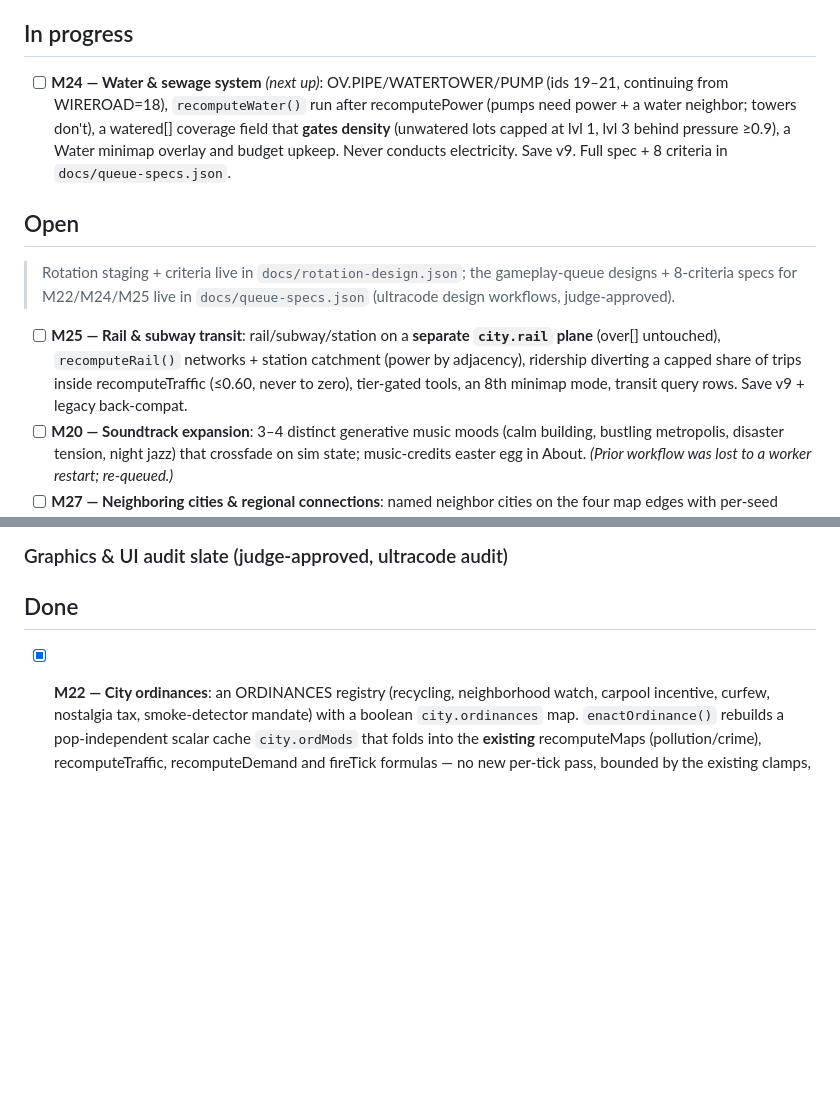
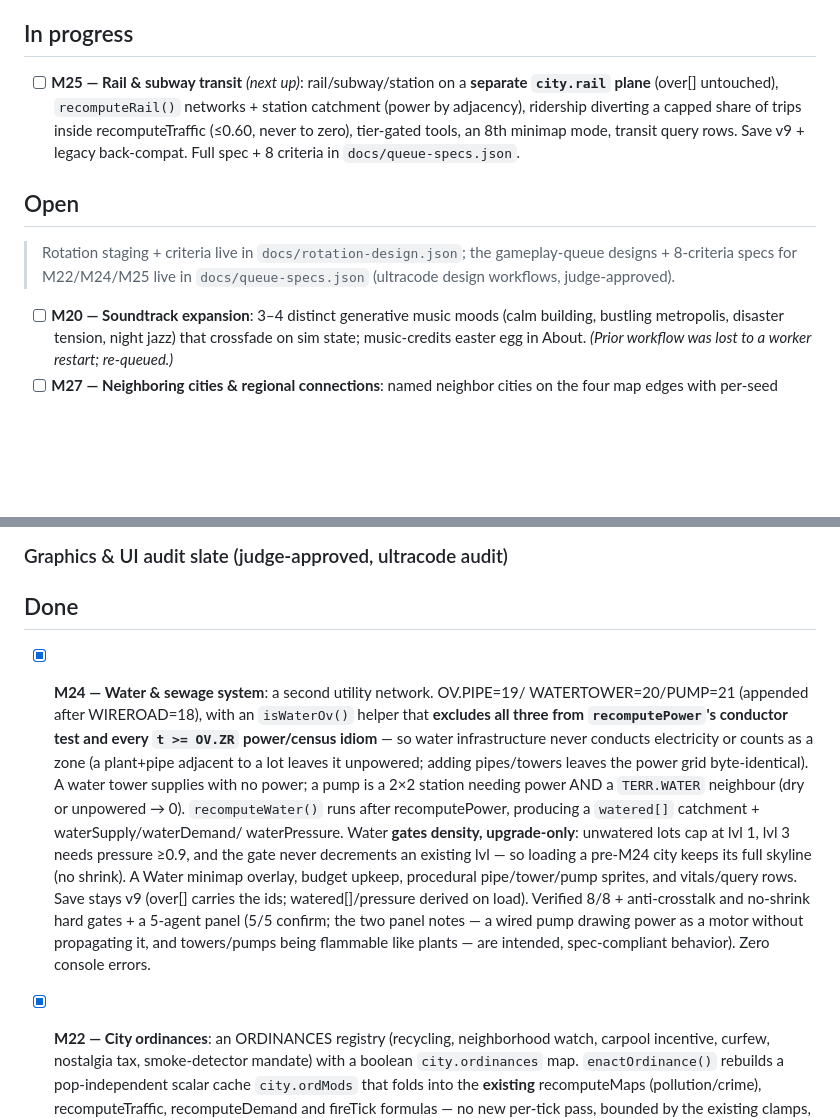
Before and after one commit to MS-707/Sim-City-99, a Markdown page: MILESTONES.md, 2 parts joined by grey strips. Drawn GitHub-style; blank space fills up the shorter version.

Commit message:
M24 done: water/sewage shipped & verified; queue M25 (rail) next
Marked M24 done — water towers/pumps/pipes gating zone density, anti-crosstalk
with power (isWaterOv excludes the 3 ids from conducts()/>=OV.ZR), upgrade-only
gate (no skyline shrink). The M24 checkpoint (9f241c2) passed verify 8/8 + panel
5/5 with no fixes needed. Shipped to the artifact. Promoted M25 rail/subway.

Co-Authored-By: Claude Opus 4.8 <noreply@anthropic.com>
Claude-Session: https://claude.ai/code/session_01MQQTz3CLc2yGxXS3ZYFU83

```diff
--- a/MILESTONES.md
+++ b/MILESTONES.md
@@ -6,13 +6,12 @@ Queue policy: keep at least 5 open improvements at all times.
 
 ## In progress
 
-- [ ] **M24 — Water & sewage system** *(next up)*: OV.PIPE/WATERTOWER/PUMP (ids
-  19–21, continuing from WIREROAD=18), `recomputeWater()` run after
-  recomputePower (pumps need power + a water neighbor; towers don't), a
-  watered[] coverage field that **gates density** (unwatered lots capped at lvl
-  1, lvl 3 behind pressure ≥0.9), a Water minimap overlay and budget upkeep.
-  Never conducts electricity. Save v9. Full spec + 8 criteria in
-  `docs/queue-specs.json`.
+- [ ] **M25 — Rail & subway transit** *(next up)*: rail/subway/station on a
+  **separate `city.rail` plane** (over[] untouched), `recomputeRail()` networks +
+  station catchment (power by adjacency), ridership diverting a capped share of
+  trips inside recomputeTraffic (≤0.60, never to zero), tier-gated tools, an 8th
+  minimap mode, transit query rows. Save v9 + legacy back-compat. Full spec + 8
+  criteria in `docs/queue-specs.json`.
 
 ## Open
 
@@ -20,11 +19,6 @@ Queue policy: keep at least 5 open improvements at all times.
 > gameplay-queue designs + 8-criteria specs for M22/M24/M25 live in
 > `docs/queue-specs.json` (ultracode design workflows, judge-approved).
 
-- [ ] **M25 — Rail & subway transit**: rail/subway/station on a **separate
-  `city.rail` plane** (over[] untouched), `recomputeRail()` networks + station
-  catchment (power by adjacency), ridership diverting a capped share of trips
-  inside recomputeTraffic (≤0.60, never to zero), tier-gated tools, an 8th
-  minimap mode, transit query rows. Save v9 + legacy back-compat.
 - [ ] **M20 — Soundtrack expansion**: 3–4 distinct generative music moods
   (calm building, bustling metropolis, disaster tension, night jazz) that
   crossfade on sim state; music-credits easter egg in About. *(Prior workflow
@@ -56,6 +50,25 @@ Queue policy: keep at least 5 open improvements at all times.
 
 
 ## Done
+
+- [x] **M24 — Water & sewage system**: a second utility network. OV.PIPE=19/
+  WATERTOWER=20/PUMP=21 (appended after WIREROAD=18), with an `isWaterOv()`
+  helper that **excludes all three from `recomputePower`'s conductor test and
+  every `t >= OV.ZR` power/census idiom** — so water infrastructure never
+  conducts electricity or counts as a zone (a plant+pipe adjacent to a lot leaves
+  it unpowered; adding pipes/towers leaves the power grid byte-identical). A
+  water tower supplies with no power; a pump is a 2×2 station needing power AND a
+  `TERR.WATER` neighbour (dry or unpowered → 0). `recomputeWater()` runs after
+  recomputePower, producing a `watered[]` catchment + waterSupply/waterDemand/
+  waterPressure. Water **gates density, upgrade-only**: unwatered lots cap at lvl
+  1, lvl 3 needs pressure ≥0.9, and the gate never decrements an existing lvl —
+  so loading a pre-M24 city keeps its full skyline (no shrink). A Water minimap
+  overlay, budget upkeep, procedural pipe/tower/pump sprites, and vitals/query
+  rows. Save stays v9 (over[] carries the ids; watered[]/pressure derived on
+  load). Verified 8/8 + anti-crosstalk and no-shrink hard gates + a 5-agent panel
+  (5/5 confirm; the two panel notes — a wired pump drawing power as a motor
+  without propagating it, and towers/pumps being flammable like plants — are
+  intended, spec-compliant behavior). Zero console errors.
 
 - [x] **M22 — City ordinances**: an ORDINANCES registry (recycling, neighborhood
   watch, carpool incentive, curfew, nostalgia tax, smoke-detector mandate) with
```
